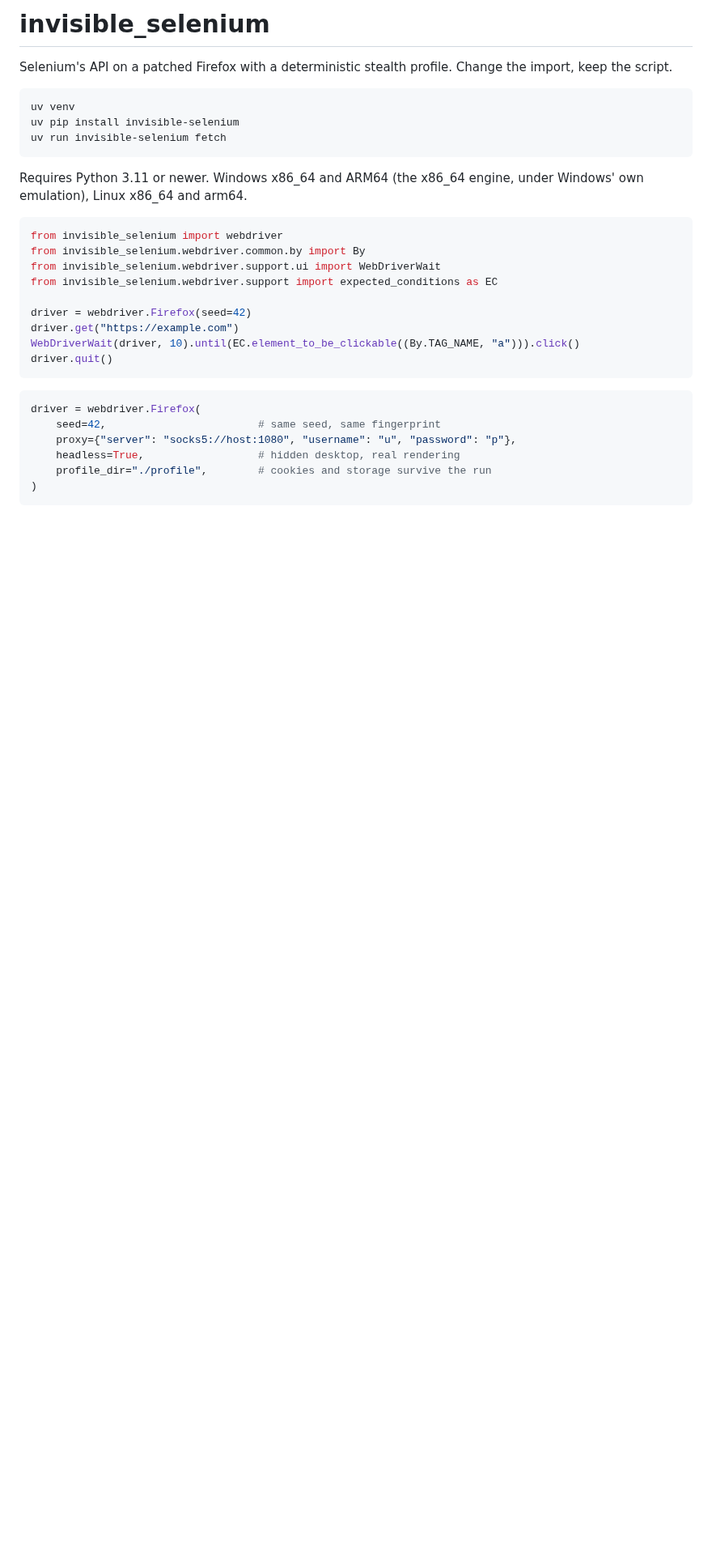
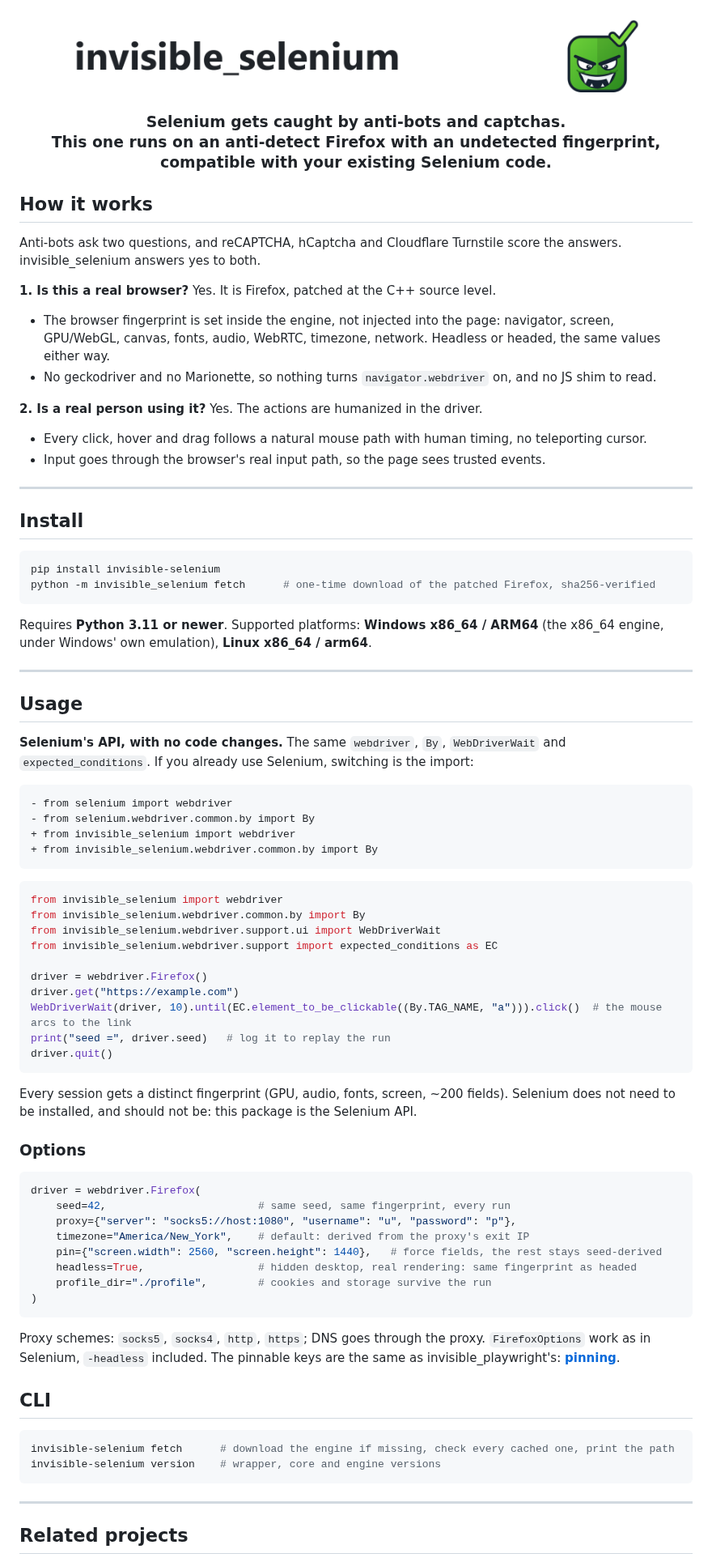
Before and after one commit to feder-cr/invisible_selenium, a Markdown page: README.md, the part around one of its changes. Shown at 81% size. GitHub-like rendering; pictures changed too: docs/banner-light.png (added); blank space fills up the shorter version.

Commit message:
README: a logo of its own and the layout of invisible_playwright's (#66)
The logo is Selenium's green tile and its check drawn as invisible_playwright's masks are, a grinning, fanged face with the same outline, in a title-and-logo banner for light and dark. The page follows invisible_playwright's: how it answers the two questions anti-bots ask, install, the one-import switch, the options, the CLI, the related projects, license and disclaimer. Every option shown is one the constructor takes, and the claims and English gates pass.

````diff
--- a/README.md
+++ b/README.md
@@ -1,16 +1,50 @@
-# invisible_selenium
 
-Selenium's API on a patched Firefox with a deterministic stealth profile.
-Change the import, keep the script.
+<div align="center">
+<picture>
+  <source media="(prefers-color-scheme: dark)" srcset="https://raw.githubusercontent.com/feder-cr/invisible_selenium/main/docs/banner-dark.png">
+  <img src="https://raw.githubusercontent.com/feder-cr/invisible_selenium/main/docs/banner-light.png" alt="invisible_selenium" width="720">
+</picture>
+<h3 align="center">Selenium gets caught by anti-bots and captchas.<br>
+This one runs on an anti-detect Firefox with an undetected fingerprint, compatible with your existing Selenium code.</h3>
+</div>
+
+## How it works
+
+Anti-bots ask two questions, and reCAPTCHA, hCaptcha and Cloudflare Turnstile score the answers. invisible_selenium answers yes to both.
+
+**1. Is this a real browser?** Yes. It is Firefox, patched at the C++ source level.
+
+- The browser fingerprint is set inside the engine, not injected into the page: navigator, screen, GPU/WebGL, canvas, fonts, audio, WebRTC, timezone, network. Headless or headed, the same values either way.
+- No geckodriver and no Marionette, so nothing turns `navigator.webdriver` on, and no JS shim to read.
+
+**2. Is a real person using it?** Yes. The actions are humanized in the driver.
+
+- Every click, hover and drag follows a natural mouse path with human timing, no teleporting cursor.
+- Input goes through the browser's real input path, so the page sees trusted events.
+
+---
+
+## Install
 
 ```bash
-uv venv
-uv pip install invisible-selenium
-uv run invisible-selenium fetch
+pip install invisible-selenium
+python -m invisible_selenium fetch      # one-time download of the patched Firefox, sha256-verified
 ```
 
-Requires Python 3.11 or newer. Windows x86_64 and ARM64 (the x86_64 engine,
-under Windows' own emulation), Linux x86_64 and arm64.
+Requires **Python 3.11 or newer**. Supported platforms: **Windows x86_64 / ARM64** (the x86_64 engine, under Windows' own emulation), **Linux x86_64 / arm64**.
+
+---
+
+## Usage
+
+**Selenium's API, with no code changes.** The same `webdriver`, `By`, `WebDriverWait` and `expected_conditions`. If you already use Selenium, switching is the import:
+
+```diff
+- from selenium import webdriver
+- from selenium.webdriver.common.by import By
++ from invisible_selenium import webdriver
++ from invisible_selenium.webdriver.common.by import By
+```
 
 ```python
 from invisible_selenium import webdriver
@@ -18,17 +52,38 @@ from invisible_selenium.webdriver.common.by import By
 from invisible_selenium.webdriver.support.ui import WebDriverWait
 from invisible_selenium.webdriver.support import expected_conditions as EC
 
-driver = webdriver.Firefox(seed=42)
+driver = webdriver.Firefox()
 driver.get("https://example.com")
-WebDriverWait(driver, 10).until(EC.element_to_be_clickable((By.TAG_NAME, "a"))).click()
+WebDriverWait(driver, 10).until(EC.element_to_be_clickable((By.TAG_NAME, "a"))).click()  # the mouse arcs to the link
+print("seed =", driver.seed)   # log it to replay the run
 driver.quit()
 ```
 
+Every session gets a distinct fingerprint (GPU, audio, fonts, screen, ~200 fields). Selenium does not need to be installed, and should not be: this package is the Selenium API.
+
+### Options
+
 ```python
 driver = webdriver.Firefox(
-    seed=42,                        # same seed, same fingerprint
+    seed=42,                        # same seed, same fingerprint, every run
     proxy={"server": "socks5://host:1080", "username": "u", "password": "p"},
-    headless=True,                  # hidden desktop, real rendering
+    timezone="America/New_York",    # default: derived from the proxy's exit IP
+    pin={"screen.width": 2560, "screen.height": 1440},   # force fields, the rest stays seed-derived
+    headless=True,                  # hidden desktop, real rendering: same fingerprint as headed
     profile_dir="./profile",        # cookies and storage survive the run
 )
 ```
+
+Proxy schemes: `socks5`, `socks4`, `http`, `https`; DNS goes through the proxy. `FirefoxOptions` work as in Selenium, `-headless` included. The pinnable keys are the same as invisible_playwright's: **[pinning](https://github.com/feder-cr/invisible_playwright/blob/main/docs/pinning.md)**.
+
+## CLI
+
+```bash
+invisible-selenium fetch      # download the engine if missing, check every cached one, print the path
+invisible-selenium version    # wrapper, core and engine versions
+```
+
+---
+
+## Related projects
+
````
Also changed, not shown: other parts of README.md (+30 -0 lines), docs/banner-dark.png (added), docs/invisible_selenium-logo.png (added).
